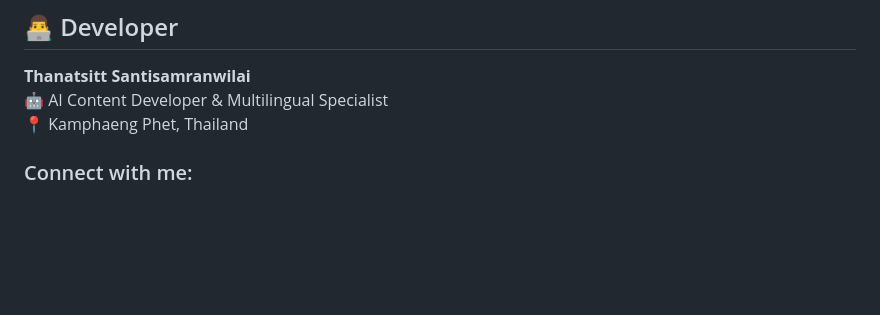
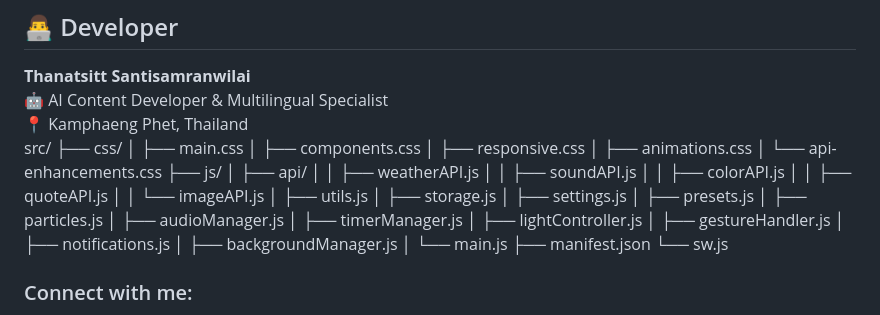
Before and after one commit to Pigletpeakkung/Cozy-light, a Markdown page: README.md, the part around the change. Drawn GitHub-style; blank space fills up the shorter version.

```diff
--- a/README.md
+++ b/README.md
@@ -9,6 +9,34 @@ Create the perfect ambient lighting atmosphere for any mood with customizable co
 **Thanatsitt Santisamranwilai**
 🤖 AI Content Developer & Multilingual Specialist
 📍 Kamphaeng Phet, Thailand
+src/
+├── css/
+│   ├── main.css
+│   ├── components.css
+│   ├── responsive.css
+│   ├── animations.css
+│   └── api-enhancements.css
+├── js/
+│   ├── api/
+│   │   ├── weatherAPI.js
+│   │   ├── soundAPI.js
+│   │   ├── colorAPI.js
+│   │   ├── quoteAPI.js
+│   │   └── imageAPI.js
+│   ├── utils.js
+│   ├── storage.js
+│   ├── settings.js
+│   ├── presets.js
+│   ├── particles.js
+│   ├── audioManager.js
+│   ├── timerManager.js
+│   ├── lightController.js
+│   ├── gestureHandler.js
+│   ├── notifications.js
+│   ├── backgroundManager.js
+│   └── main.js
+├── manifest.json
+└── sw.js
 
 ### Connect with me:
 - 🌐 [Portfolio](https://pigletpeakkung.github.io/Thannxai/)
```
